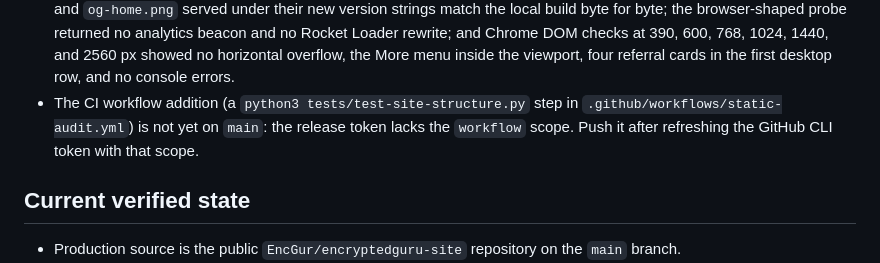
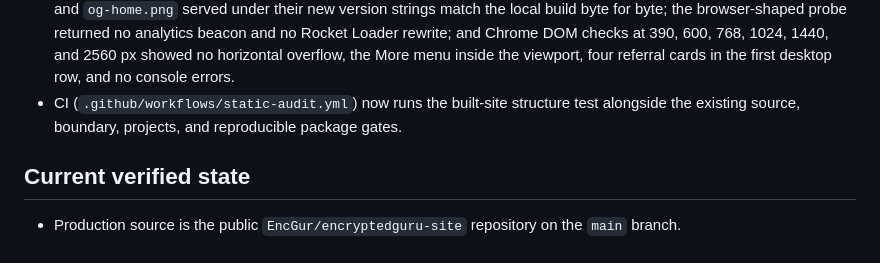
Before and after one commit to EncGur/encryptedguru-site, a Markdown page: PROJECT_STATE.md, the part around the change. GitHub-like rendering.

Commit message:
docs: note the CI structure test is live
Co-Authored-By: Claude Fable 5.1 <noreply@anthropic.com>

```diff
--- a/PROJECT_STATE.md
+++ b/PROJECT_STATE.md
@@ -47,10 +47,9 @@ clear separation from private operational control.
   rewrite; and Chrome DOM checks at 390, 600, 768, 1024, 1440, and 2560 px
   showed no horizontal overflow, the More menu inside the viewport, four
   referral cards in the first desktop row, and no console errors.
-- The CI workflow addition (a `python3 tests/test-site-structure.py` step in
-  `.github/workflows/static-audit.yml`) is not yet on `main`: the release
-  token lacks the `workflow` scope. Push it after refreshing the GitHub CLI
-  token with that scope.
+- CI (`.github/workflows/static-audit.yml`) now runs the built-site structure
+  test alongside the existing source, boundary, projects, and reproducible
+  package gates.
 
 ## Current verified state
 
```
